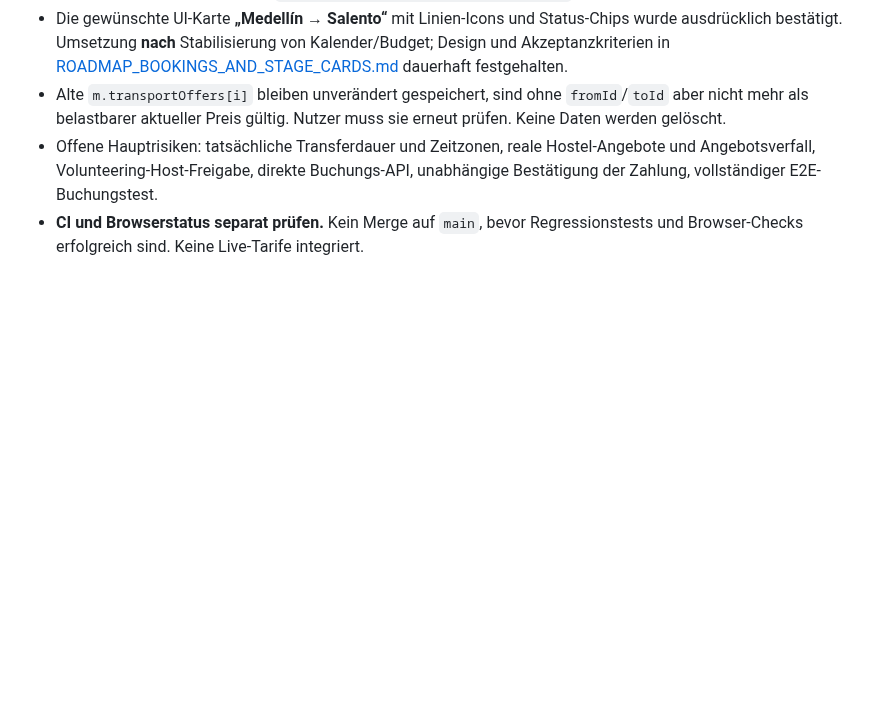
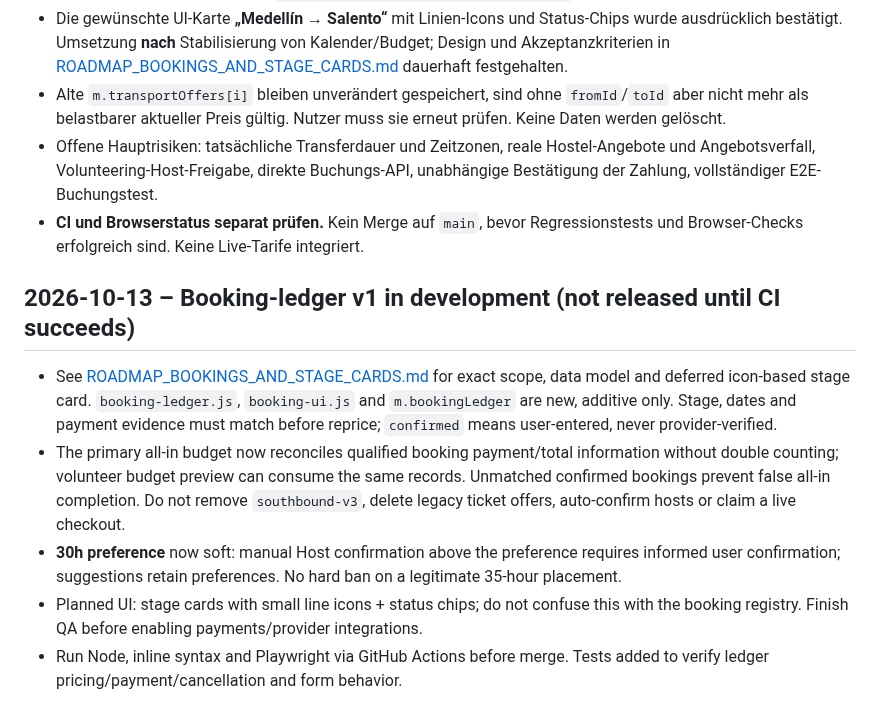
Before and after one commit to michigblino/Southbound, a Markdown page: AI_HANDOFF_AND_AUDIT.md, the part around the change. GitHub-like rendering; blank space fills up the shorter version.

Commit message:
docs: update compact AI handoff for unified booking registry

```diff
--- a/AI_HANDOFF_AND_AUDIT.md
+++ b/AI_HANDOFF_AND_AUDIT.md
@@ -303,3 +303,12 @@ Decision: DOCUMENT ONLY, DO NOT IMPLEMENT YET.
 - Alte `m.transportOffers[i]` bleiben unverändert gespeichert, sind ohne `fromId`/`toId` aber nicht mehr als belastbarer aktueller Preis gültig. Nutzer muss sie erneut prüfen. Keine Daten werden gelöscht.
 - Offene Hauptrisiken: tatsächliche Transferdauer und Zeitzonen, reale Hostel-Angebote und Angebotsverfall, Volunteering-Host-Freigabe, direkte Buchungs-API, unabhängige Bestätigung der Zahlung, vollständiger E2E-Buchungstest.
 - **CI und Browserstatus separat prüfen.** Kein Merge auf `main`, bevor Regressionstests und Browser-Checks erfolgreich sind. Keine Live-Tarife integriert.
+
+
+## 2026-10-13 – Booking-ledger v1 in development (not released until CI succeeds)
+
+- See [ROADMAP_BOOKINGS_AND_STAGE_CARDS.md](ROADMAP_BOOKINGS_AND_STAGE_CARDS.md) for exact scope, data model and deferred icon-based stage card. `booking-ledger.js`, `booking-ui.js` and `m.bookingLedger` are new, additive only. Stage, dates and payment evidence must match before reprice; `confirmed` means user-entered, never provider-verified.
+- The primary all-in budget now reconciles qualified booking payment/total information without double counting; volunteer budget preview can consume the same records. Unmatched confirmed bookings prevent false all-in completion. Do not remove `southbound-v3`, delete legacy ticket offers, auto-confirm hosts or claim a live checkout.
+- **30h preference** now soft: manual Host confirmation above the preference requires informed user confirmation; suggestions retain preferences. No hard ban on a legitimate 35-hour placement.
+- Planned UI: stage cards with small line icons + status chips; do not confuse this with the booking registry. Finish QA before enabling payments/provider integrations.
+- Run Node, inline syntax and Playwright via GitHub Actions before merge. Tests added to verify ledger pricing/payment/cancellation and form behavior.
```
